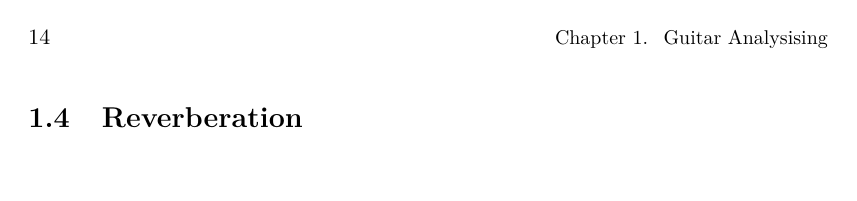
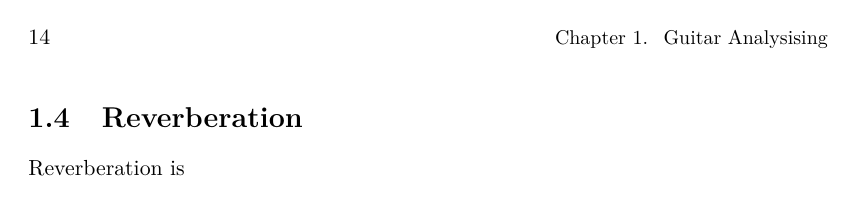
Before and after one commit to jonasbuchholdt/3SP6, a LaTeX thesis (master.tex, which reads chapters/analysing/reverberation.tex, chapters/glossary.tex): page 22 of 34. Compiled offline with pdfLaTeX.

```diff
--- a/chapters/analysing/reverberation.tex
+++ b/chapters/analysing/reverberation.tex
@@ -1 +1,2 @@
 \section{Reverberation}
+Reverberation is
--- a/chapters/glossary.tex
+++ b/chapters/glossary.tex
@@ -14,5 +14,5 @@
 
 
 \newacronym{eq}{EQ}{Equalizer}
-
+\newacronym{reverb}{Reverb}{Reverberation}
 \newacronym{lfo}{LFO}{Low-Frequency Oscillator}
```
